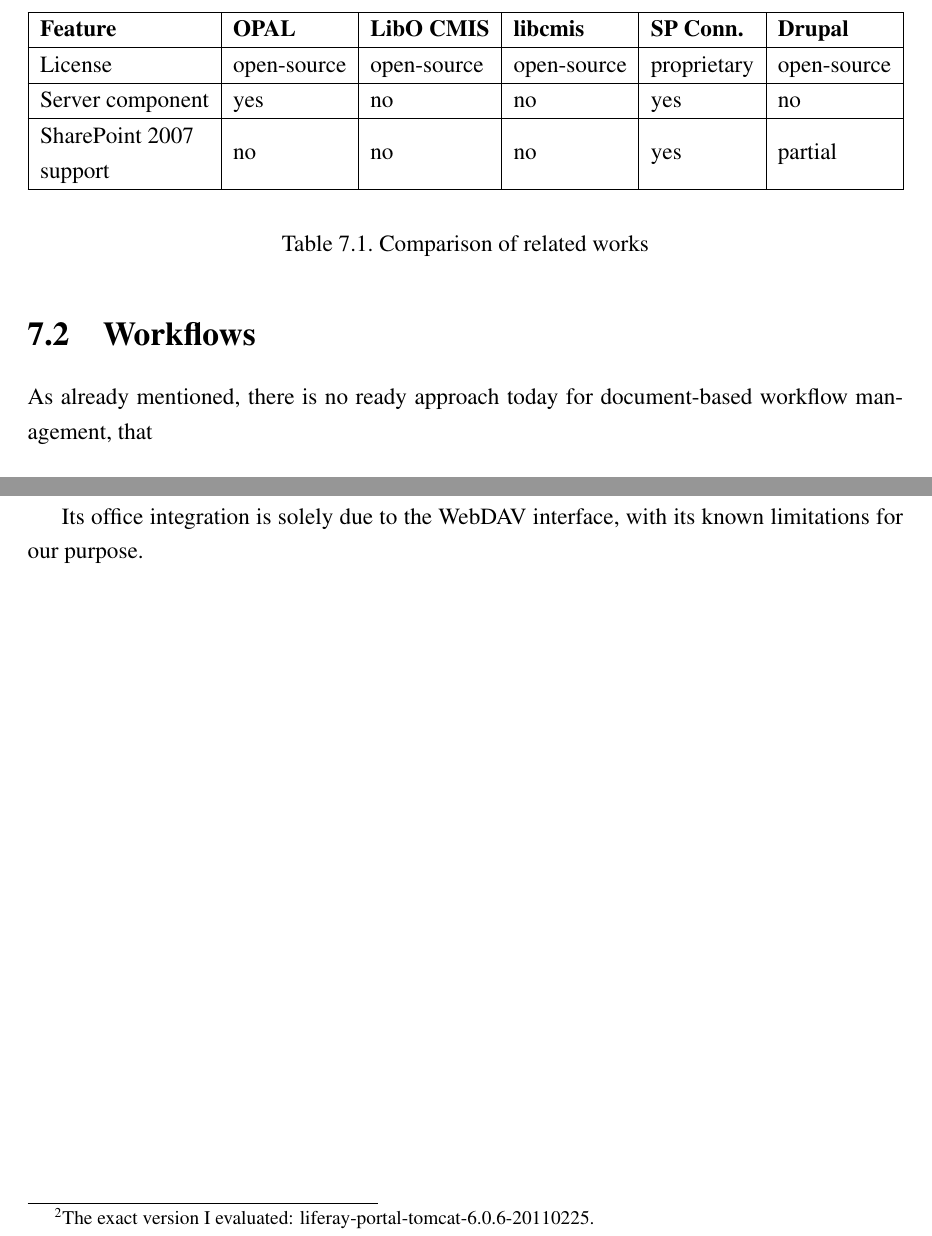
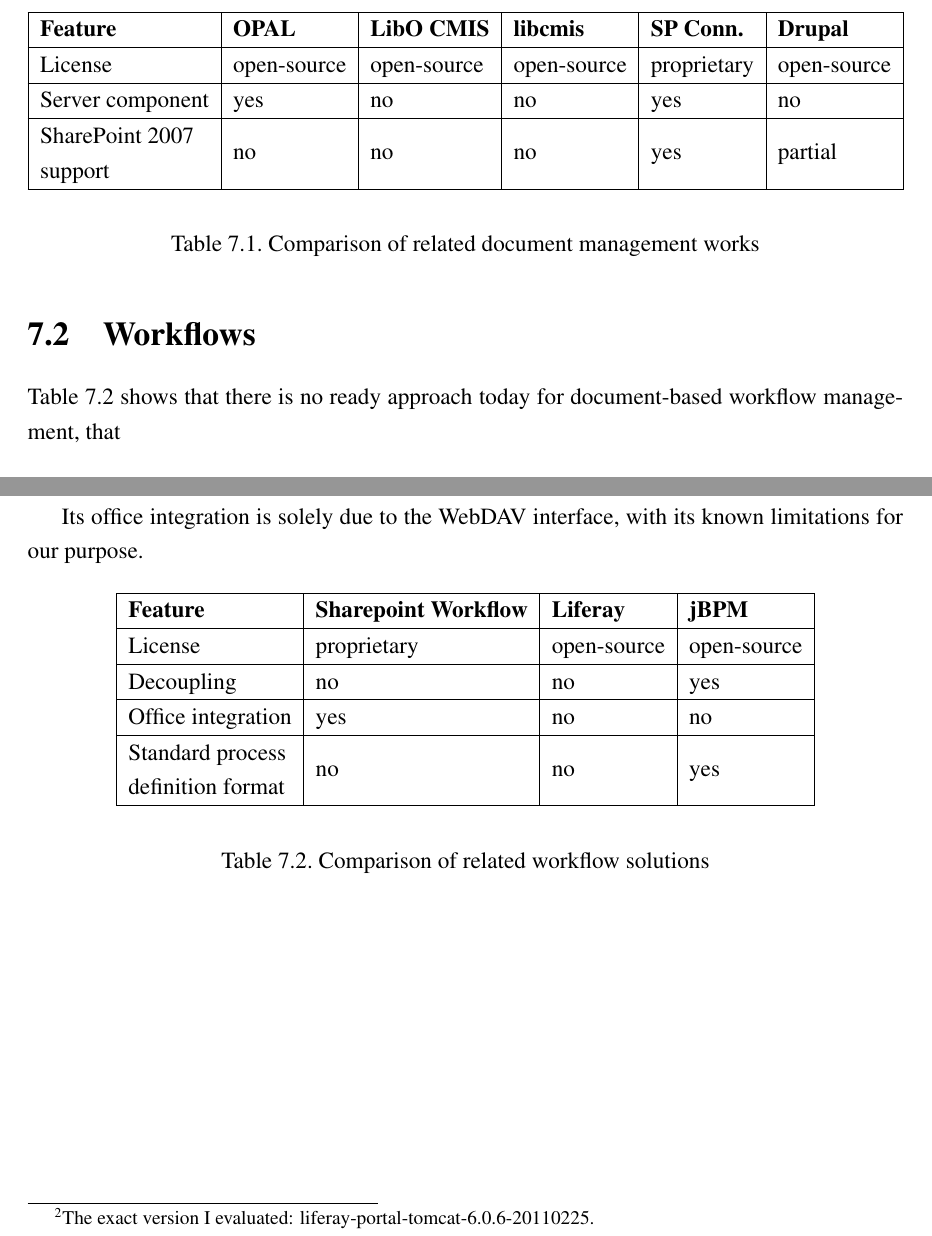
Before and after one commit to vmiklos/msc-thesis, a LaTeX thesis (doc/tex/thesis.tex, which reads doc/tex/related.tex): two parts of pages 72 and 74 of 79, joined at a grey line, cut so that both start at the same text. Compiled offline with pdfLaTeX.

Commit message:
end of related

```diff
--- a/doc/tex/related.tex
+++ b/doc/tex/related.tex
@@ -88,13 +88,14 @@
     \makecell[l]{SharePoint 2007 \\ support} & no & no    & no               & yes                           & partial \\ \hline
     \end{tabular}
   \end{center}
-  \caption{Comparison of related works}
+  \caption{Comparison of related document management works}
   \label{tab:related-cmp}
 \end{table}
 
 \section{Workflows}
 
-As already mentioned, there is no ready approach today for document-based workflow management, that
+Table~\ref{tab:related-wf-cmp} shows that there is no ready approach today for
+document-based workflow management, that
 
 \begin{itemize}
 \item supports arbitrary process definitions
@@ -184,3 +185,18 @@
 
 Its office integration is solely due to the WebDAV interface, with its known
 limitations for our purpose.
+
+\begin{table}[H]
+  \begin{center}
+    \begin{tabular}{| l | l | l | l |}
+    \hline
+    \textbf{Feature} & \textbf{Sharepoint Workflow} & \textbf{Liferay} & \textbf{jBPM} \\ \hline
+    License          & proprietary                  & open-source      & open-source \\ \hline
+    Decoupling       & no                           & no               & yes \\ \hline
+    Office integration & yes                        & no               & no \\ \hline
+    \makecell[l]{Standard process \\ definition format} & no & no      & yes \\ \hline
+    \end{tabular}
+  \end{center}
+  \caption{Comparison of related workflow solutions}
+  \label{tab:related-wf-cmp}
+\end{table}
```
